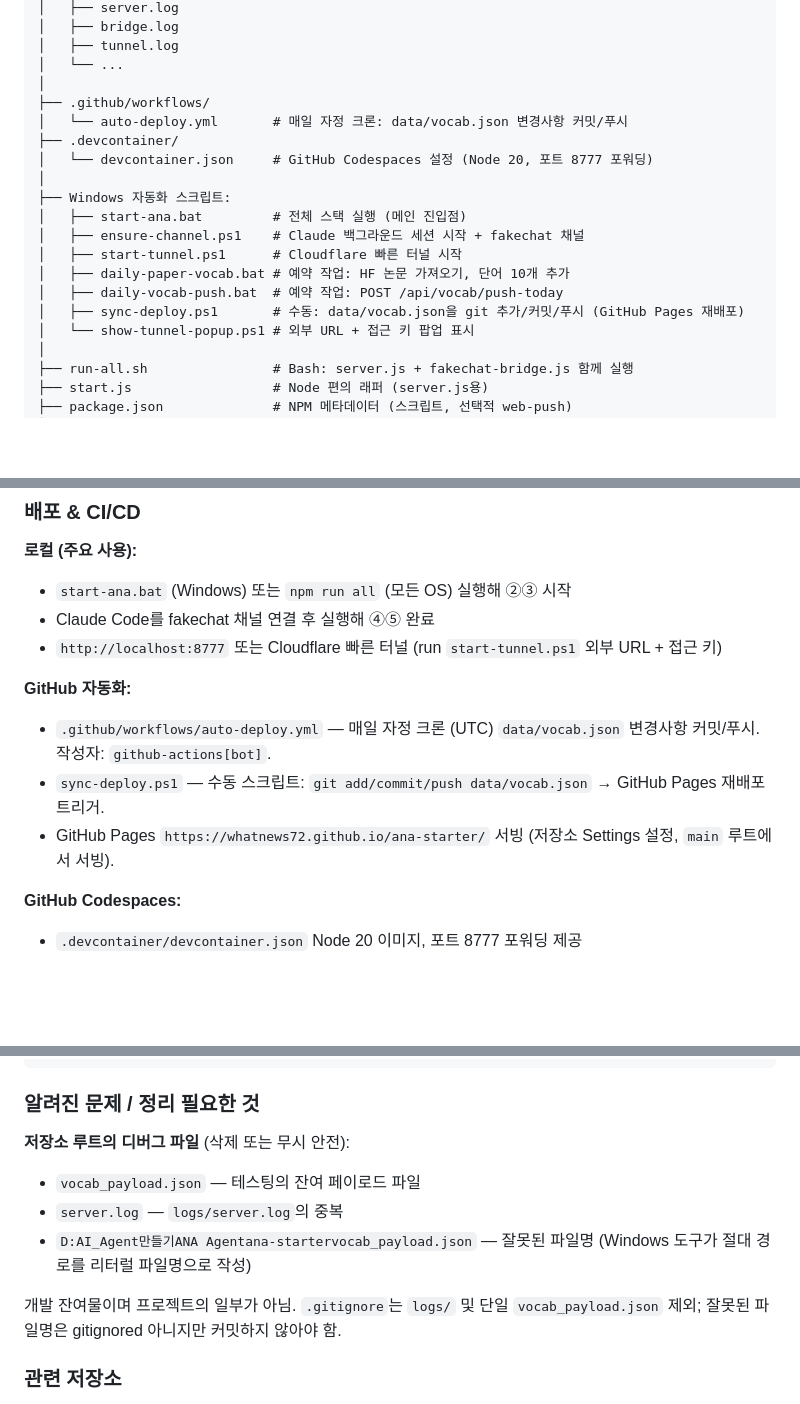
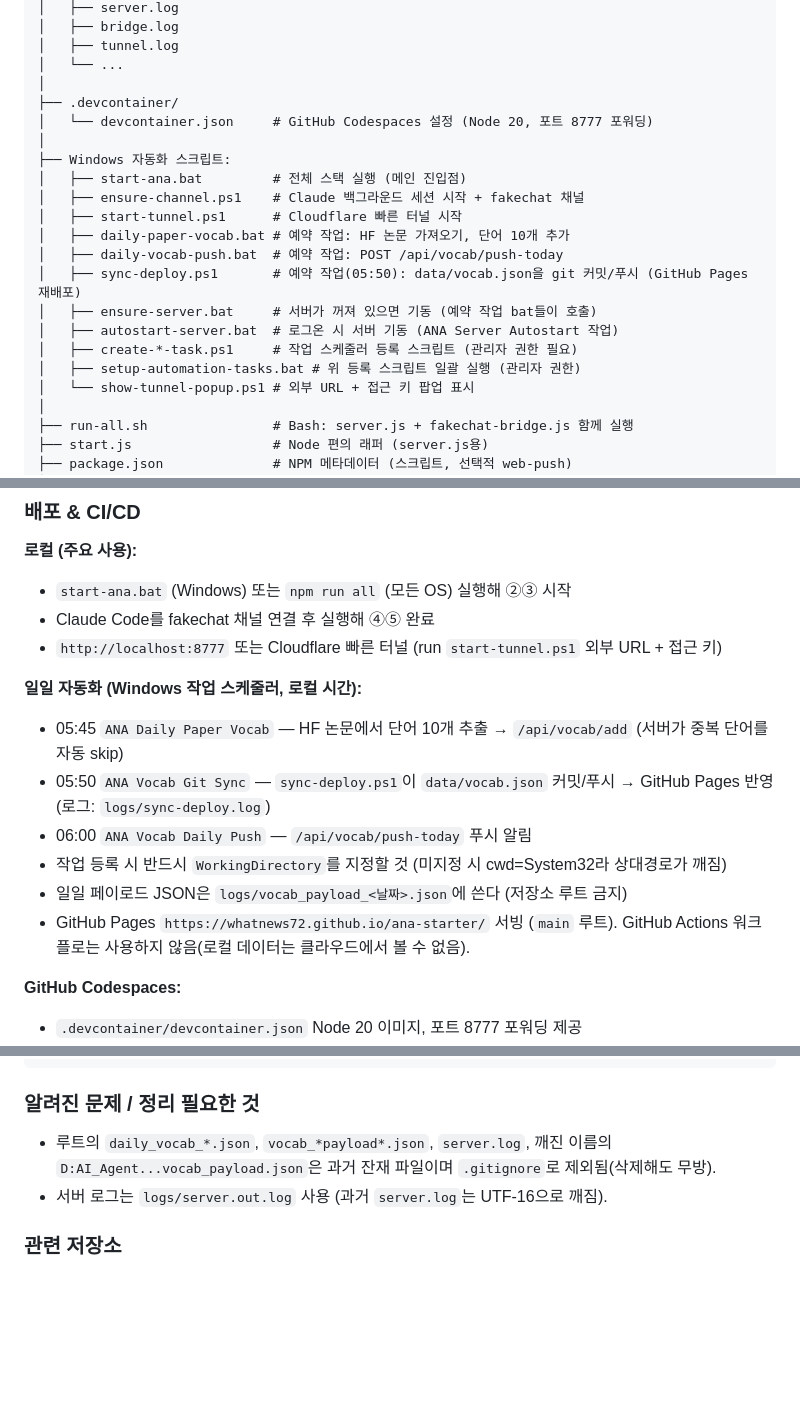
Before and after one commit to whatnews72/ana-starter, a Markdown page: CLAUDE.md, 3 parts joined by grey strips. GitHub-like rendering; blank space fills up the shorter version.

Commit message:
docs: CLAUDE.md의 배포·자동화 설명을 현재 구조로 갱신
Co-Authored-By: Claude Sonnet 5.5 <noreply@anthropic.com>

```diff
--- a/CLAUDE.md
+++ b/CLAUDE.md
@@ -75,8 +75,6 @@ ana-starter/
 │   ├── tunnel.log
 │   └── ...
 │
-├── .github/workflows/
-│   └── auto-deploy.yml       # 매일 자정 크론: data/vocab.json 변경사항 커밋/푸시
 ├── .devcontainer/
 │   └── devcontainer.json     # GitHub Codespaces 설정 (Node 20, 포트 8777 포워딩)
 │
@@ -86,7 +84,11 @@ ana-starter/
 │   ├── start-tunnel.ps1      # Cloudflare 빠른 터널 시작
 │   ├── daily-paper-vocab.bat # 예약 작업: HF 논문 가져오기, 단어 10개 추가
 │   ├── daily-vocab-push.bat  # 예약 작업: POST /api/vocab/push-today
-│   ├── sync-deploy.ps1       # 수동: data/vocab.json을 git 추가/커밋/푸시 (GitHub Pages 재배포)
+│   ├── sync-deploy.ps1       # 예약 작업(05:50): data/vocab.json을 git 커밋/푸시 (GitHub Pages 재배포)
+│   ├── ensure-server.bat     # 서버가 꺼져 있으면 기동 (예약 작업 bat들이 호출)
+│   ├── autostart-server.bat  # 로그온 시 서버 기동 (ANA Server Autostart 작업)
+│   ├── create-*-task.ps1     # 작업 스케줄러 등록 스크립트 (관리자 권한 필요)
+│   ├── setup-automation-tasks.bat # 위 등록 스크립트 일괄 실행 (관리자 권한)
 │   └── show-tunnel-popup.ps1 # 외부 URL + 접근 키 팝업 표시
 │
 ├── run-all.sh                # Bash: server.js + fakechat-bridge.js 함께 실행
@@ -197,10 +199,13 @@ ana-starter/
 - Claude Code를 fakechat 채널 연결 후 실행해 ④⑤ 완료
 - `http://localhost:8777` 또는 Cloudflare 빠른 터널 (run `start-tunnel.ps1` 외부 URL + 접근 키)
 
-**GitHub 자동화:**
-- `.github/workflows/auto-deploy.yml` — 매일 자정 크론 (UTC) `data/vocab.json` 변경사항 커밋/푸시. 작성자: `github-actions[bot]`.
-- `sync-deploy.ps1` — 수동 스크립트: `git add/commit/push data/vocab.json` → GitHub Pages 재배포 트리거.
-- GitHub Pages `https://whatnews72.github.io/ana-starter/` 서빙 (저장소 Settings 설정, `main` 루트에서 서빙).
+**일일 자동화 (Windows 작업 스케줄러, 로컬 시간):**
+- 05:45 `ANA Daily Paper Vocab` — HF 논문에서 단어 10개 추출 → `/api/vocab/add` (서버가 중복 단어를 자동 skip)
+- 05:50 `ANA Vocab Git Sync` — `sync-deploy.ps1`이 `data/vocab.json` 커밋/푸시 → GitHub Pages 반영 (로그: `logs/sync-deploy.log`)
+- 06:00 `ANA Vocab Daily Push` — `/api/vocab/push-today` 푸시 알림
+- 작업 등록 시 반드시 `WorkingDirectory`를 지정할 것 (미지정 시 cwd=System32라 상대경로가 깨짐)
+- 일일 페이로드 JSON은 `logs/vocab_payload_<날짜>.json`에 쓴다 (저장소 루트 금지)
+- GitHub Pages `https://whatnews72.github.io/ana-starter/` 서빙 (`main` 루트). GitHub Actions 워크플로는 사용하지 않음(로컬 데이터는 클라우드에서 볼 수 없음).
 
 **GitHub Codespaces:**
 - `.devcontainer/devcontainer.json` Node 20 이미지, 포트 8777 포워딩 제공
@@ -259,12 +264,8 @@ ANA_REQUIRE_AUTH=1 node server.js
 
 ### 알려진 문제 / 정리 필요한 것
 
-**저장소 루트의 디버그 파일** (삭제 또는 무시 안전):
-- `vocab_payload.json` — 테스팅의 잔여 페이로드 파일
-- `server.log` — `logs/server.log`의 중복
-- `D:AI_Agent만들기ANA Agentana-startervocab_payload.json` — 잘못된 파일명 (Windows 도구가 절대 경로를 리터럴 파일명으로 작성)
-
-개발 잔여물이며 프로젝트의 일부가 아님. `.gitignore`는 `logs/` 및 단일 `vocab_payload.json` 제외; 잘못된 파일명은 gitignored 아니지만 커밋하지 않아야 함.
+- 루트의 `daily_vocab_*.json`, `vocab_*payload*.json`, `server.log`, 깨진 이름의 `D:AI_Agent...vocab_payload.json`은 과거 잔재 파일이며 `.gitignore`로 제외됨(삭제해도 무방).
+- 서버 로그는 `logs/server.out.log` 사용 (과거 `server.log`는 UTF-16으로 깨짐).
 
 ### 관련 저장소
 
```
